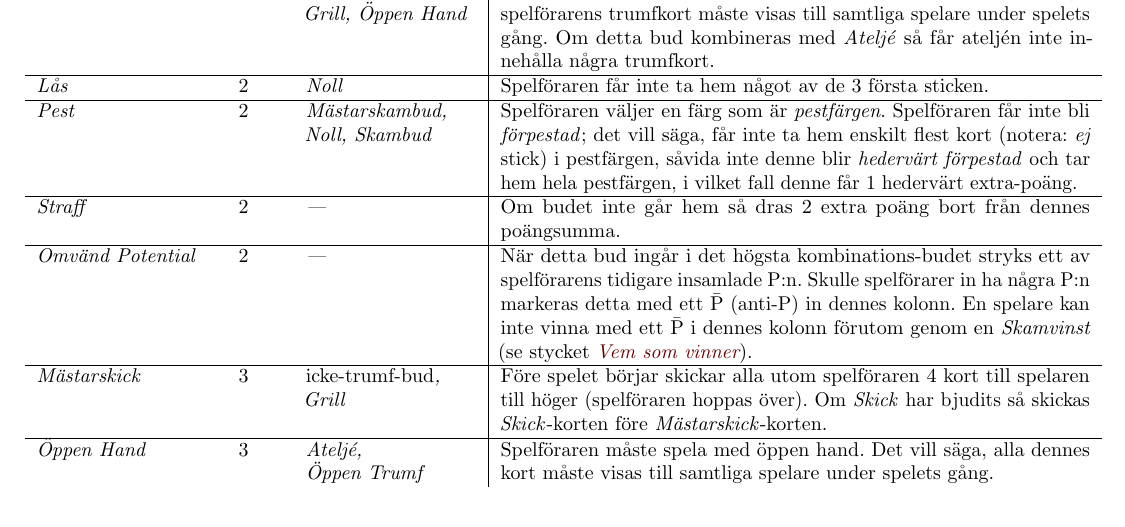
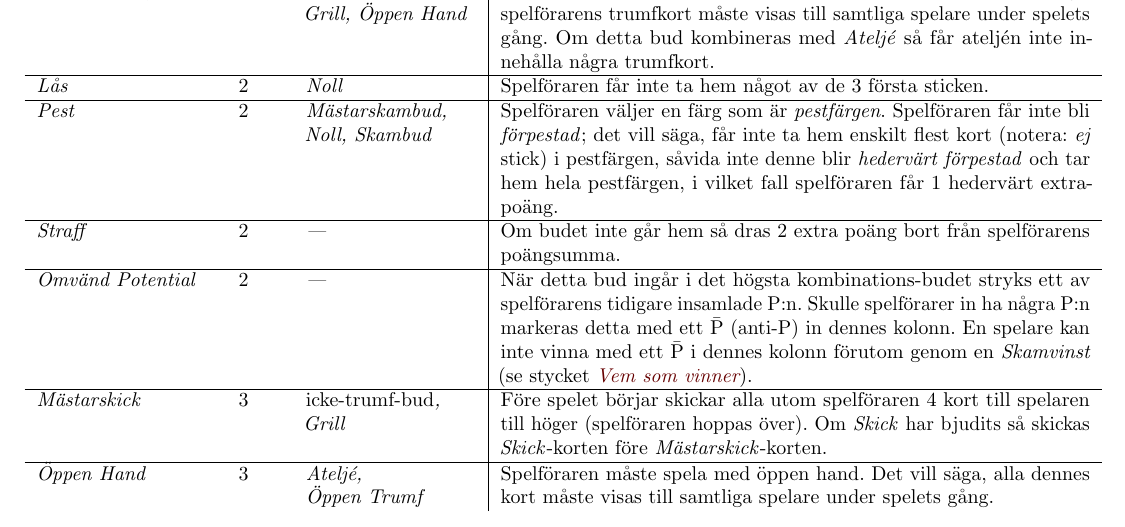
Before and after one commit to nijoakim/combo-whist, a LaTeX document (sv/main.tex, which reads sv/special-bids.tex): part of page 7 of 7, cut so that both start at the same text. Compiled offline with pdfLaTeX; a LaTeX package or settings file that is missing is left out.

Commit message:
Swedish version: Refined the use of "denne".

```diff
--- a/sv/special-bids.tex
+++ b/sv/special-bids.tex
@@ -127,7 +127,7 @@
 			{2}
 			{Mästarskambud, Noll, Skambud}
 			{%
-				Spelföraren väljer en färg som är \emph{pestfärgen}. Spelföraren får inte bli \emph{förpestad}; det vill säga, får inte ta hem enskilt flest kort (notera: \emph{ej} stick) i pestfärgen, såvida inte denne blir \emph{hedervärt förpestad} och tar hem hela pestfärgen, i vilket fall denne får 1 hedervärt extra-poäng.
+				Spelföraren väljer en färg som är \emph{pestfärgen}. Spelföraren får inte bli \emph{förpestad}; det vill säga, får inte ta hem enskilt flest kort (notera: \emph{ej} stick) i pestfärgen, såvida inte denne blir \emph{hedervärt förpestad} och tar hem hela pestfärgen, i vilket fall spelföraren får 1 hedervärt extra-poäng.
 			}
 
 			\specialBidItem%
@@ -135,7 +135,7 @@
 			{2}
 			{---}
 			{%
-				Om budet inte går hem så dras 2 extra poäng bort från dennes poängsumma.
+				Om budet inte går hem så dras 2 extra poäng bort från spelförarens poängsumma.
 			}
 
 			\specialBidItem%
```
Also changed, not shown: sv/standard-bids.tex (+3 -3 lines).
